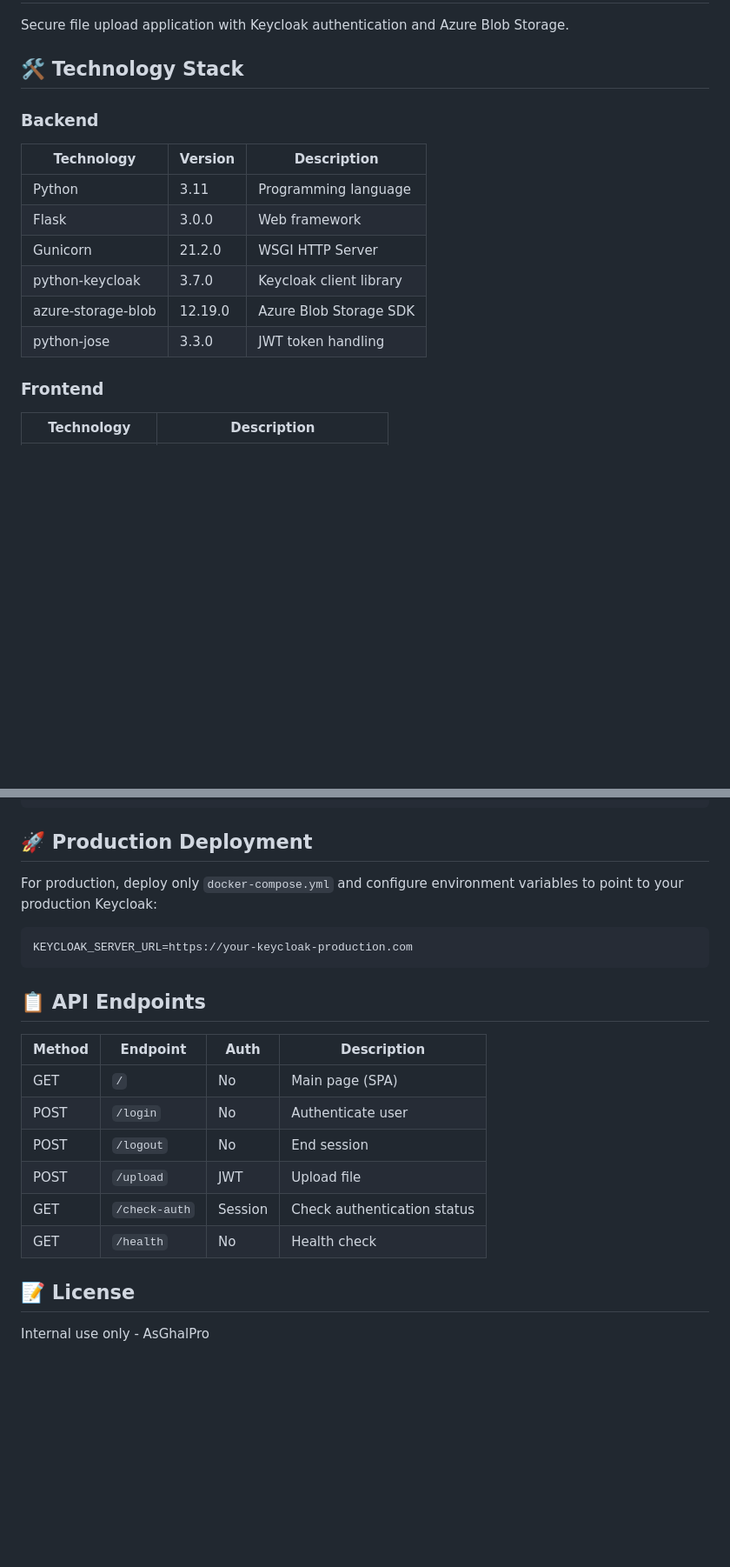
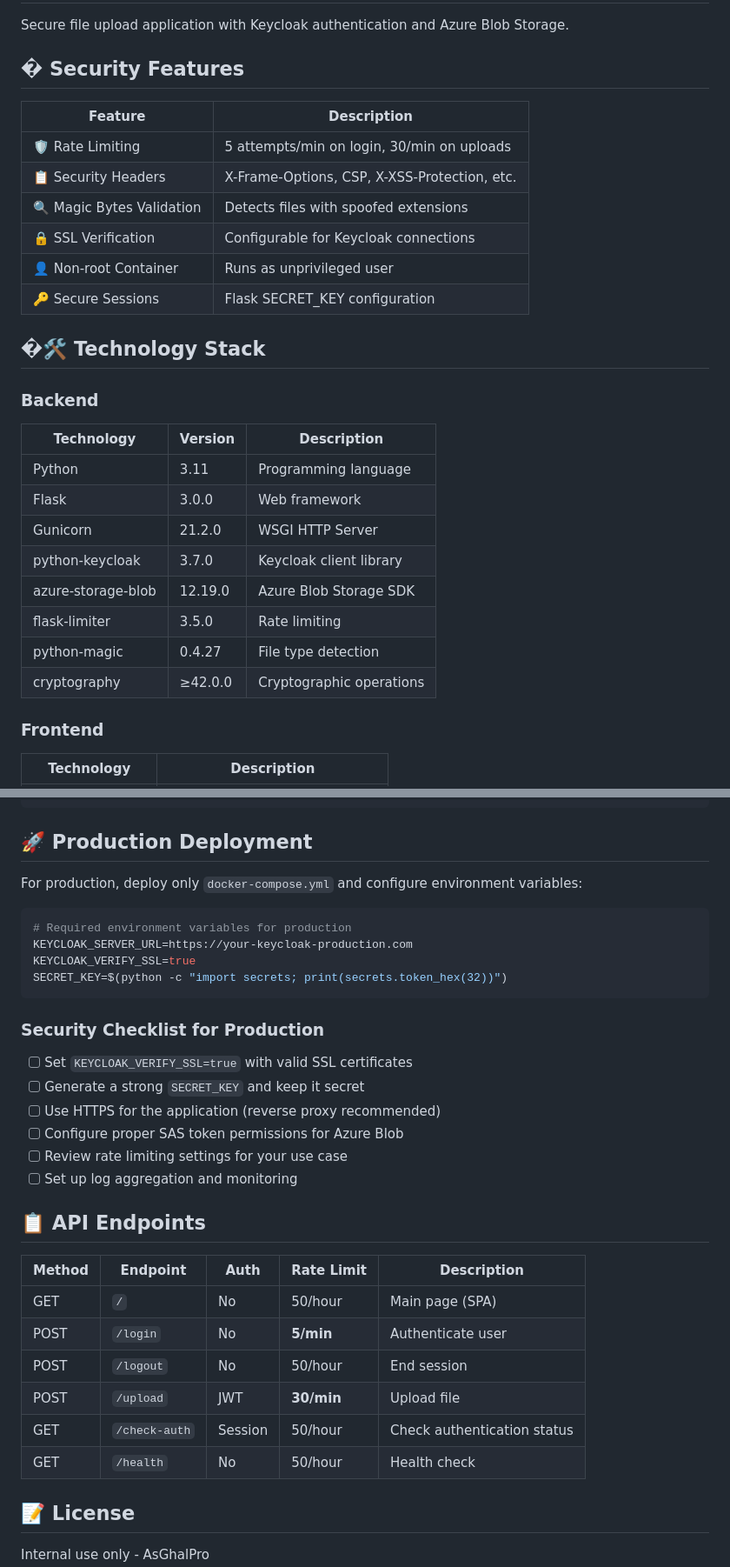
Before and after one commit to xavipuerto/assssgkal_videos, a Markdown page: README.md, 2 parts joined by grey strips. Shown at 87% size. Drawn GitHub-style; blank space fills up the shorter version.

Commit message:
docs: update README with security features

````diff
--- a/README.md
+++ b/README.md
@@ -2,7 +2,18 @@
 
 Secure file upload application with Keycloak authentication and Azure Blob Storage.
 
-## 🛠️ Technology Stack
+## � Security Features
+
+| Feature | Description |
+|---------|-------------|
+| 🛡️ Rate Limiting | 5 attempts/min on login, 30/min on uploads |
+| 📋 Security Headers | X-Frame-Options, CSP, X-XSS-Protection, etc. |
+| 🔍 Magic Bytes Validation | Detects files with spoofed extensions |
+| 🔒 SSL Verification | Configurable for Keycloak connections |
+| 👤 Non-root Container | Runs as unprivileged user |
+| 🔑 Secure Sessions | Flask SECRET_KEY configuration |
+
+## �🛠️ Technology Stack
 
 ### Backend
 | Technology | Version | Description |
@@ -12,7 +23,9 @@ Secure file upload application with Keycloak authentication and Azure Blob Stora
 | Gunicorn | 21.2.0 | WSGI HTTP Server |
 | python-keycloak | 3.7.0 | Keycloak client library |
 | azure-storage-blob | 12.19.0 | Azure Blob Storage SDK |
-| python-jose | 3.3.0 | JWT token handling |
+| flask-limiter | 3.5.0 | Rate limiting |
+| python-magic | 0.4.27 | File type detection |
+| cryptography | ≥42.0.0 | Cryptographic operations |
 
 ### Frontend
 | Technology | Description |
@@ -196,22 +213,34 @@ docker ps
 
 ## 🚀 Production Deployment
 
-For production, deploy only `docker-compose.yml` and configure environment variables to point to your production Keycloak:
+For production, deploy only `docker-compose.yml` and configure environment variables:
 
 ```bash
+# Required environment variables for production
 KEYCLOAK_SERVER_URL=https://your-keycloak-production.com
+KEYCLOAK_VERIFY_SSL=true
+SECRET_KEY=$(python -c "import secrets; print(secrets.token_hex(32))")
 ```
+
+### Security Checklist for Production
+
+- [ ] Set `KEYCLOAK_VERIFY_SSL=true` with valid SSL certificates
+- [ ] Generate a strong `SECRET_KEY` and keep it secret
+- [ ] Use HTTPS for the application (reverse proxy recommended)
+- [ ] Configure proper SAS token permissions for Azure Blob
+- [ ] Review rate limiting settings for your use case
+- [ ] Set up log aggregation and monitoring
 
 ## 📋 API Endpoints
 
-| Method | Endpoint | Auth | Description |
-|--------|----------|------|-------------|
-| GET | `/` | No | Main page (SPA) |
-| POST | `/login` | No | Authenticate user |
-| POST | `/logout` | No | End session |
-| POST | `/upload` | JWT | Upload file |
-| GET | `/check-auth` | Session | Check authentication status |
-| GET | `/health` | No | Health check |
+| Method | Endpoint | Auth | Rate Limit | Description |
+|--------|----------|------|------------|-------------|
+| GET | `/` | No | 50/hour | Main page (SPA) |
+| POST | `/login` | No | **5/min** | Authenticate user |
+| POST | `/logout` | No | 50/hour | End session |
+| POST | `/upload` | JWT | **30/min** | Upload file |
+| GET | `/check-auth` | Session | 50/hour | Check authentication status |
+| GET | `/health` | No | 50/hour | Health check |
 
 ## 📝 License
 
````
Also changed, not shown: other parts of README.md (+4 -0 lines).
